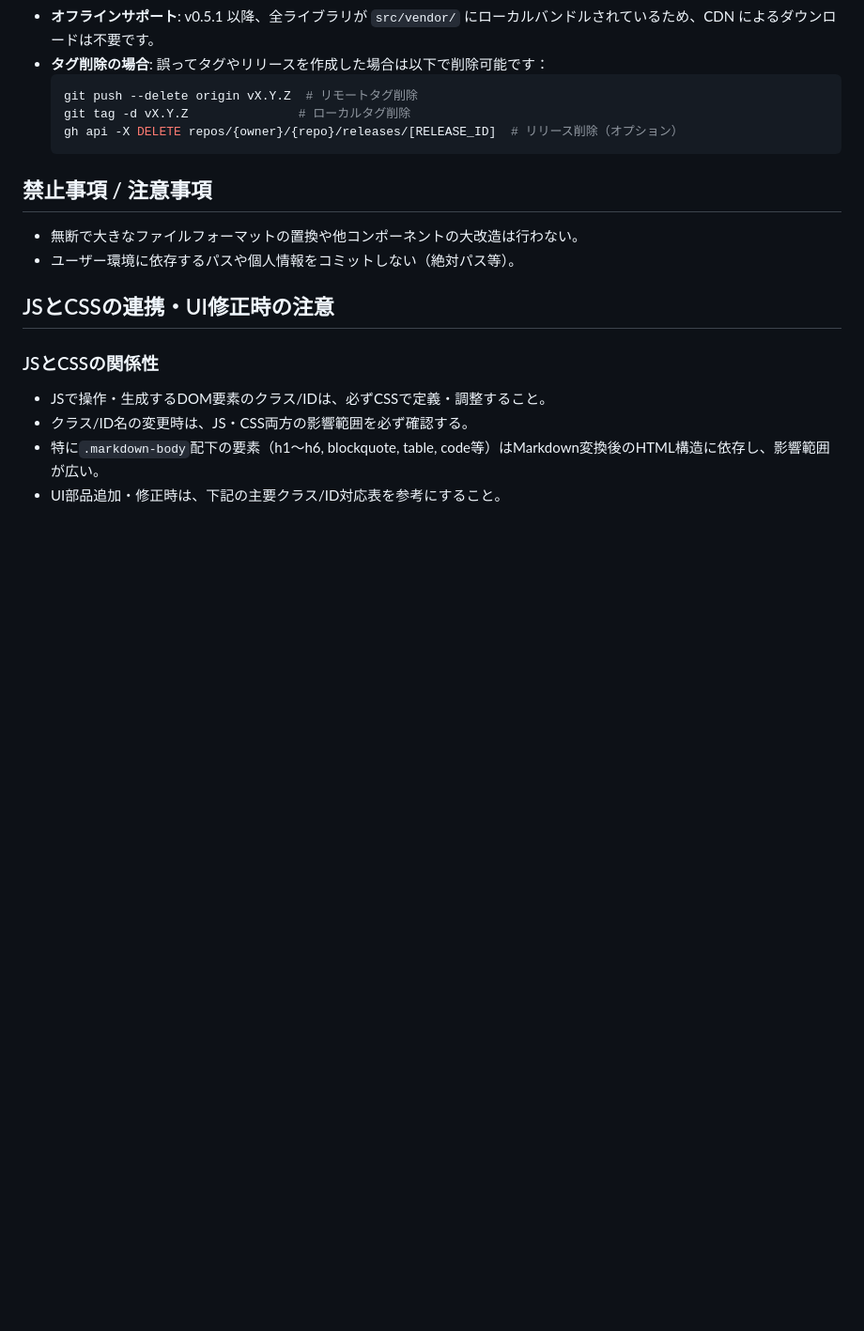
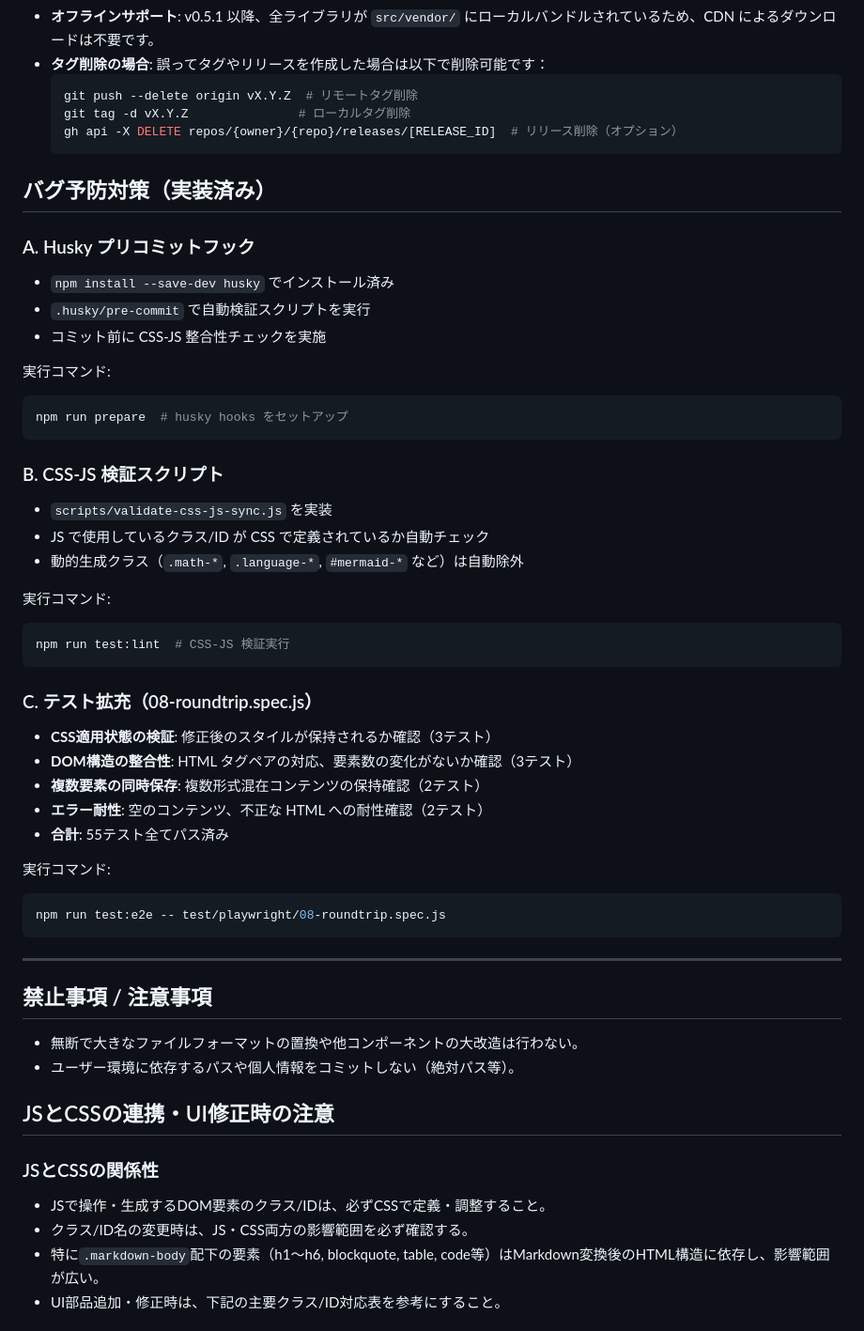
Before and after one commit to MasaakiS/SuMark, a Markdown page: .github/copilot-instructions.md, the part around the change. Shown at 94% size. Drawn GitHub-style; blank space fills up the shorter version.

Commit message:
docs: add bug prevention measures implementation summary

````diff
--- a/.github/copilot-instructions.md
+++ b/.github/copilot-instructions.md
@@ -127,6 +127,42 @@ npm run dev
   gh api -X DELETE repos/{owner}/{repo}/releases/[RELEASE_ID]  # リリース削除（オプション）
   ```
 
+## バグ予防対策（実装済み）
+
+### A. Husky プリコミットフック
+- `npm install --save-dev husky` でインストール済み
+- `.husky/pre-commit` で自動検証スクリプトを実行
+- コミット前に CSS-JS 整合性チェックを実施
+
+実行コマンド:
+```bash
+npm run prepare  # husky hooks をセットアップ
+```
+
+### B. CSS-JS 検証スクリプト
+- `scripts/validate-css-js-sync.js` を実装
+- JS で使用しているクラス/ID が CSS で定義されているか自動チェック
+- 動的生成クラス（`.math-*`, `.language-*`, `#mermaid-*` など）は自動除外
+
+実行コマンド:
+```bash
+npm run test:lint  # CSS-JS 検証実行
+```
+
+### C. テスト拡充（08-roundtrip.spec.js）
+- **CSS適用状態の検証**: 修正後のスタイルが保持されるか確認（3テスト）
+- **DOM構造の整合性**: HTML タグペアの対応、要素数の変化がないか確認（3テスト）
+- **複数要素の同時保存**: 複数形式混在コンテンツの保持確認（2テスト）
+- **エラー耐性**: 空のコンテンツ、不正な HTML への耐性確認（2テスト）
+- **合計**: 55テスト全てパス済み
+
+実行コマンド:
+```bash
+npm run test:e2e -- test/playwright/08-roundtrip.spec.js
+```
+
+---
+
 ## 禁止事項 / 注意事項
 - 無断で大きなファイルフォーマットの置換や他コンポーネントの大改造は行わない。
 - ユーザー環境に依存するパスや個人情報をコミットしない（絶対パス等）。
````
